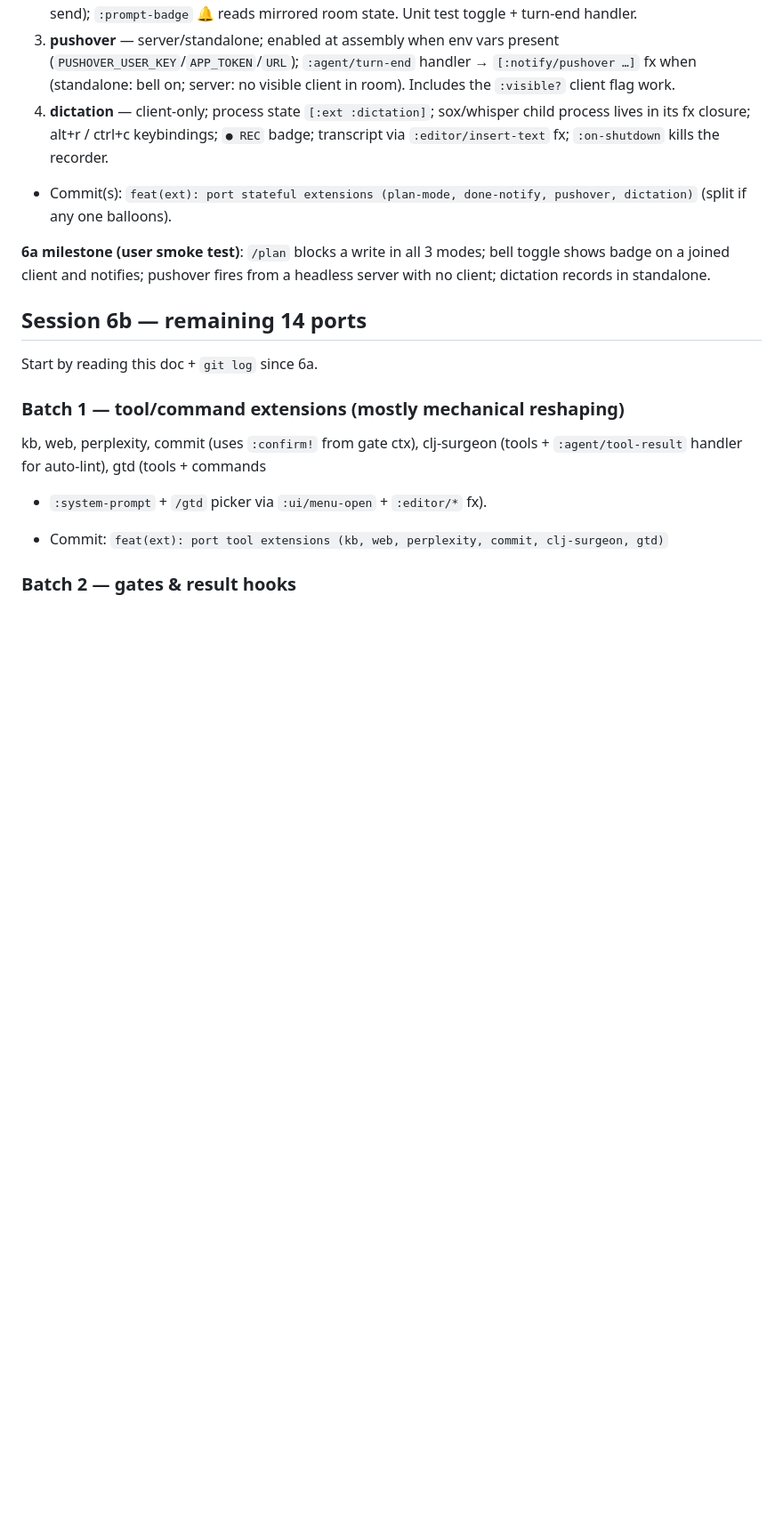
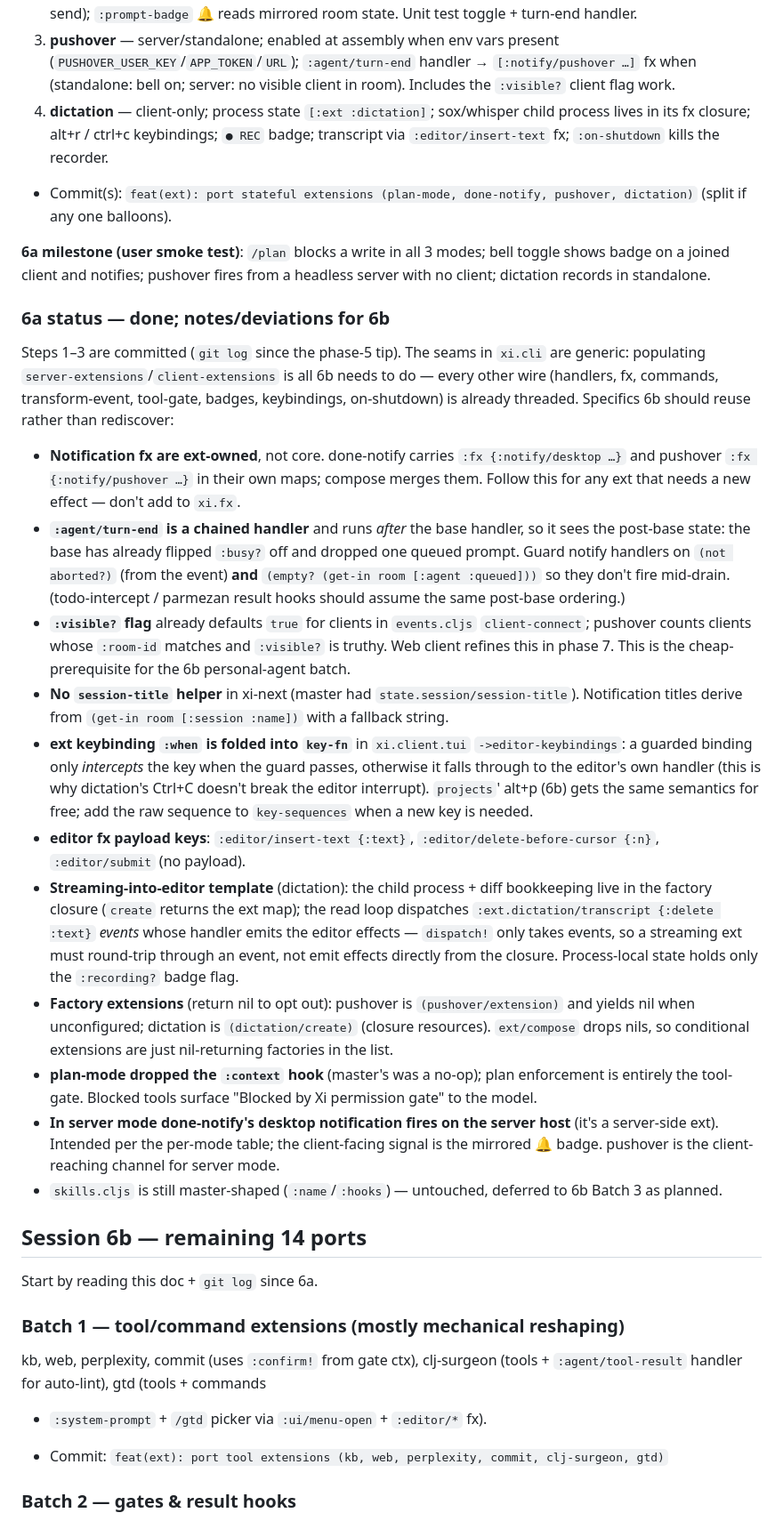
Before and after one commit to floscr/xi, a Markdown page: docs/phase-6-extensions.md, the part around the change. Shown at 89% size. Rendered like a GitHub page; blank space fills up the shorter version.

Commit message:
docs(ext): record 6a deviations so 6b doesn't rediscover them
Capture the cross-cutting decisions made while porting the stateful
extensions — ext-owned notification fx, post-base turn-end ordering, the
:visible? flag, the missing session-title helper, the :when-into-key-fn
fold, editor fx payload keys, the streaming-into-editor event round-trip,
nil-returning factory extensions, and the dropped plan-mode :context hook —
so the remaining 14 ports reuse the established patterns.

```diff
--- a/docs/phase-6-extensions.md
+++ b/docs/phase-6-extensions.md
@@ -158,6 +158,61 @@ Interactive smoke test of phase 5 — extensions hook into this event stream:
 bell toggle shows badge on a joined client and notifies; pushover fires
 from a headless server with no client; dictation records in standalone.
 
+### 6a status — done; notes/deviations for 6b
+
+Steps 1–3 are committed (`git log` since the phase-5 tip). The seams in
+`xi.cli` are generic: populating `server-extensions`/`client-extensions`
+is all 6b needs to do — every other wire (handlers, fx, commands,
+transform-event, tool-gate, badges, keybindings, on-shutdown) is already
+threaded. Specifics 6b should reuse rather than rediscover:
+
+- **Notification fx are ext-owned**, not core. done-notify carries
+  `:fx {:notify/desktop …}` and pushover `:fx {:notify/pushover …}` in
+  their own maps; compose merges them. Follow this for any ext that needs
+  a new effect — don't add to `xi.fx`.
+- **`:agent/turn-end` is a chained handler** and runs *after* the base
+  handler, so it sees the post-base state: the base has already flipped
+  `:busy?` off and dropped one queued prompt. Guard notify handlers on
+  `(not aborted?)` (from the event) **and** `(empty? (get-in room [:agent
+  :queued]))` so they don't fire mid-drain. (todo-intercept / parmezan
+  result hooks should assume the same post-base ordering.)
+- **`:visible?` flag** already defaults `true` for clients in
+  `events.cljs` `client-connect`; pushover counts clients whose
+  `:room-id` matches and `:visible?` is truthy. Web client refines this
+  in phase 7. This is the cheap-prerequisite for the 6b personal-agent
+  batch.
+- **No `session-title` helper** in xi-next (master had
+  `state.session/session-title`). Notification titles derive from
+  `(get-in room [:session :name])` with a fallback string.
+- **ext keybinding `:when` is folded into `key-fn`** in `xi.client.tui`
+  `->editor-keybindings`: a guarded binding only *intercepts* the key when
+  the guard passes, otherwise it falls through to the editor's own handler
+  (this is why dictation's Ctrl+C doesn't break the editor interrupt).
+  `projects`' alt+p (6b) gets the same semantics for free; add the raw
+  sequence to `key-sequences` when a new key is needed.
+- **editor fx payload keys**: `:editor/insert-text {:text}`,
+  `:editor/delete-before-cursor {:n}`, `:editor/submit` (no payload).
+- **Streaming-into-editor template** (dictation): the child process +
+  diff bookkeeping live in the factory closure (`create` returns the ext
+  map); the read loop dispatches `:ext.dictation/transcript {:delete :text}`
+  *events* whose handler emits the editor effects — `dispatch!` only takes
+  events, so a streaming ext must round-trip through an event, not emit
+  effects directly from the closure. Process-local state holds only the
+  `:recording?` badge flag.
+- **Factory extensions** (return nil to opt out): pushover is
+  `(pushover/extension)` and yields nil when unconfigured; dictation is
+  `(dictation/create)` (closure resources). `ext/compose` drops nils, so
+  conditional extensions are just nil-returning factories in the list.
+- **plan-mode dropped the `:context` hook** (master's was a no-op); plan
+  enforcement is entirely the tool-gate. Blocked tools surface "Blocked by
+  Xi permission gate" to the model.
+- **In server mode done-notify's desktop notification fires on the server
+  host** (it's a server-side ext). Intended per the per-mode table; the
+  client-facing signal is the mirrored 🔔 badge. pushover is the
+  client-reaching channel for server mode.
+- `skills.cljs` is still master-shaped (`:name`/`:hooks`) — untouched,
+  deferred to 6b Batch 3 as planned.
+
 ## Session 6b — remaining 14 ports
 
 Start by reading this doc + `git log` since 6a.
```
